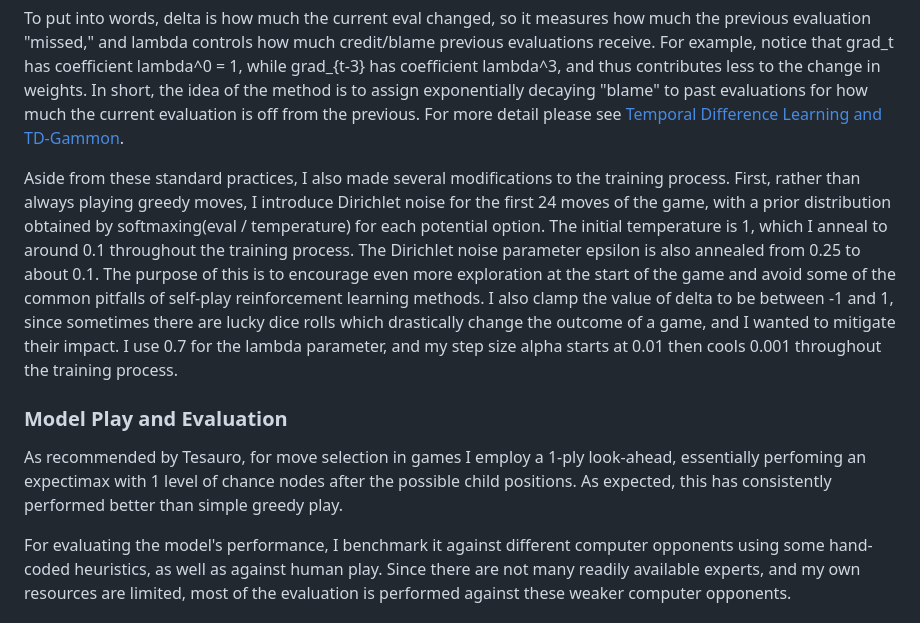
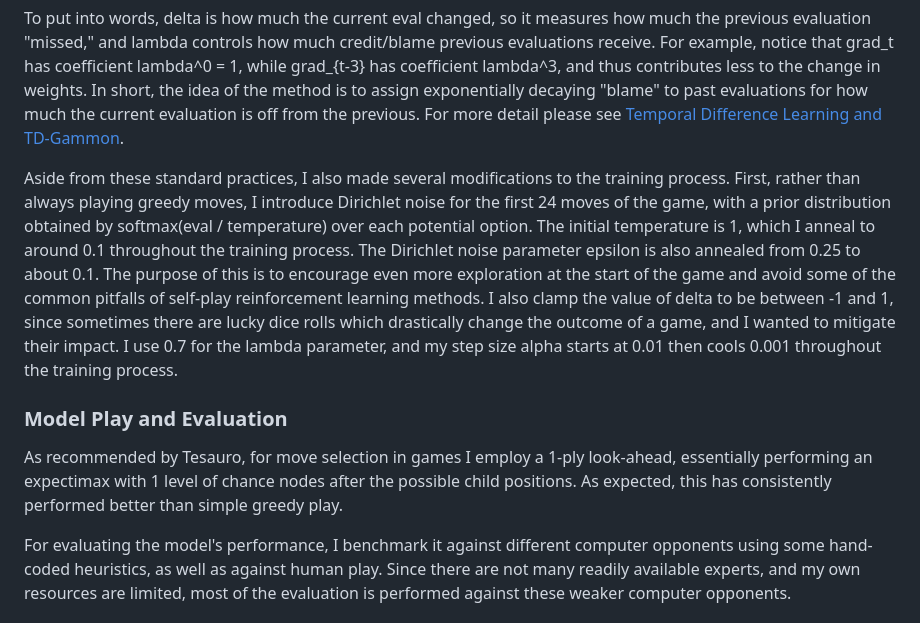
Before and after one commit to HaykGar/LongNardi, a Markdown page: README.md, the part around one of its changes. GitHub-like rendering.

```diff
--- a/README.md
+++ b/README.md
@@ -60,11 +59,11 @@ The model was trained using a Temporal Difference method, similar to the one use
 
 To put into words, delta is how much the current eval changed, so it measures how much the previous evaluation "missed," and lambda controls how much credit/blame previous evaluations receive. For example, notice that grad_t has coefficient lambda^0 = 1, while grad_{t-3} has coefficient lambda^3, and thus contributes less to the change in weights. In short, the idea of the method is to assign exponentially decaying "blame" to past evaluations for how much the current evaluation is off from the previous. For more detail please see [Temporal Difference Learning and TD-Gammon](https://dl.acm.org/doi/pdf/10.1145/203330.203343).
 
-Aside from these standard practices, I also made several modifications to the training process. First, rather than always playing greedy moves, I introduce Dirichlet noise for the first 24 moves of the game, with a prior distribution obtained by softmaxing(eval / temperature) for each potential option. The initial temperature is 1, which I anneal to around 0.1 throughout the training process. The Dirichlet noise parameter epsilon is also annealed from 0.25 to about 0.1. The purpose of this is to encourage even more exploration at the start of the game and avoid some of the common pitfalls of self-play reinforcement learning methods. I also clamp the value of delta to be between -1 and 1, since sometimes there are lucky dice rolls which drastically change the outcome of a game, and I wanted to mitigate their impact. I use 0.7 for the lambda parameter, and my step size alpha starts at 0.01 then cools 0.001 throughout the training process.
+Aside from these standard practices, I also made several modifications to the training process. First, rather than always playing greedy moves, I introduce Dirichlet noise for the first 24 moves of the game, with a prior distribution obtained by softmax(eval / temperature) over each potential option. The initial temperature is 1, which I anneal to around 0.1 throughout the training process. The Dirichlet noise parameter epsilon is also annealed from 0.25 to about 0.1. The purpose of this is to encourage even more exploration at the start of the game and avoid some of the common pitfalls of self-play reinforcement learning methods. I also clamp the value of delta to be between -1 and 1, since sometimes there are lucky dice rolls which drastically change the outcome of a game, and I wanted to mitigate their impact. I use 0.7 for the lambda parameter, and my step size alpha starts at 0.01 then cools 0.001 throughout the training process.
 
 ### Model Play and Evaluation
 
-As recommended by Tesauro, for move selection in games I employ a 1-ply look-ahead, essentially perfoming an expectimax with 1 level of chance nodes after the possible child positions. As expected, this has consistently performed better than simple greedy play.
+As recommended by Tesauro, for move selection in games I employ a 1-ply look-ahead, essentially performing an expectimax with 1 level of chance nodes after the possible child positions. As expected, this has consistently performed better than simple greedy play.
 
 For evaluating the model's performance, I benchmark it against different computer opponents using some hand-coded heuristics, as well as against human play. Since there are not many readily available experts, and my own resources are limited, most of the evaluation is performed against these weaker computer opponents.
 
```
Also changed, not shown: other parts of README.md (+7 -8 lines).
